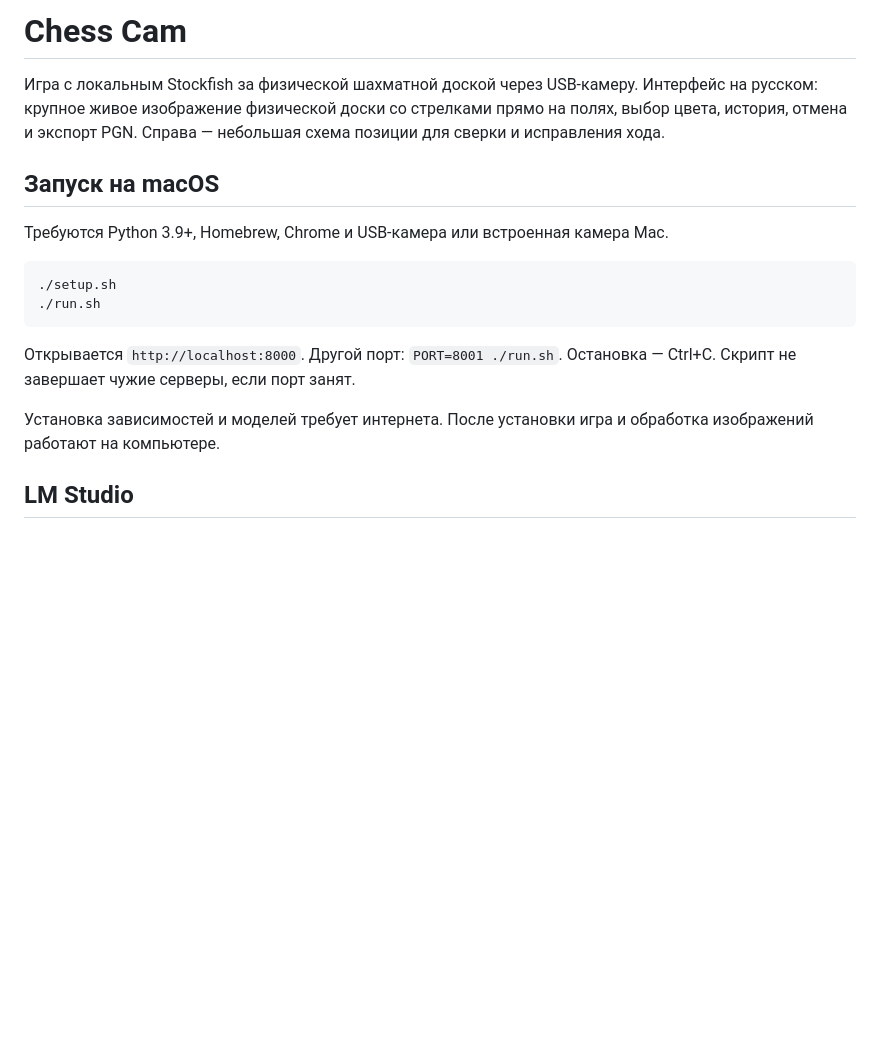
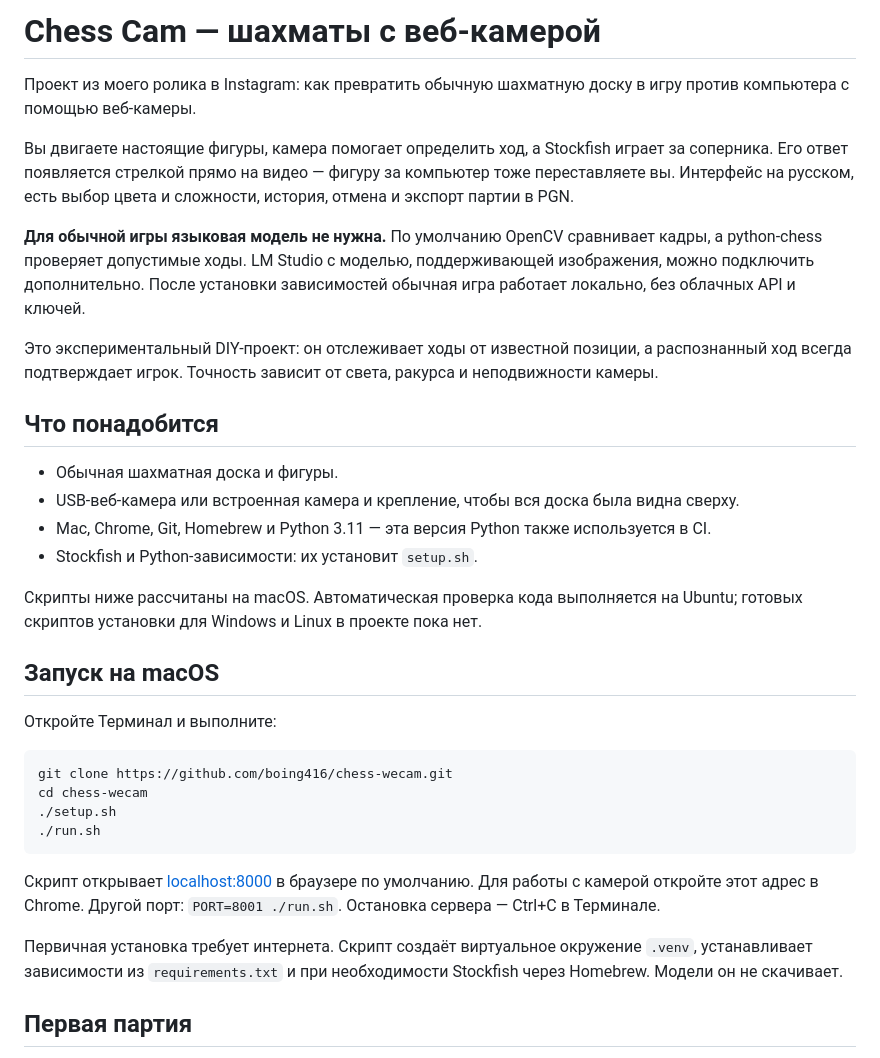
Before and after one commit to boing416/chess-wecam, a Markdown page: README.md, the part around one of its changes. GitHub-like rendering; blank space fills up the shorter version.

````diff
--- a/README.md
+++ b/README.md
@@ -1,19 +1,36 @@
-# Chess Cam
+# Chess Cam — шахматы с веб-камерой
 
-Игра с локальным Stockfish за физической шахматной доской через USB-камеру. Интерфейс на русском: крупное живое изображение физической доски со стрелками прямо на полях, выбор цвета, история, отмена и экспорт PGN. Справа — небольшая схема позиции для сверки и исправления хода.
+Проект из моего ролика в Instagram: как превратить обычную шахматную доску в игру против компьютера с помощью веб-камеры.
+
+Вы двигаете настоящие фигуры, камера помогает определить ход, а Stockfish играет за соперника. Его ответ появляется стрелкой прямо на видео — фигуру за компьютер тоже переставляете вы. Интерфейс на русском, есть выбор цвета и сложности, история, отмена и экспорт партии в PGN.
+
+**Для обычной игры языковая модель не нужна.** По умолчанию OpenCV сравнивает кадры, а python-chess проверяет допустимые ходы. LM Studio с моделью, поддерживающей изображения, можно подключить дополнительно. После установки зависимостей обычная игра работает локально, без облачных API и ключей.
+
+Это экспериментальный DIY-проект: он отслеживает ходы от известной позиции, а распознанный ход всегда подтверждает игрок. Точность зависит от света, ракурса и неподвижности камеры.
+
+## Что понадобится
+
+- Обычная шахматная доска и фигуры.
+- USB-веб-камера или встроенная камера и крепление, чтобы вся доска была видна сверху.
+- Mac, Chrome, Git, Homebrew и Python 3.11 — эта версия Python также используется в CI.
+- Stockfish и Python-зависимости: их установит `setup.sh`.
+
+Скрипты ниже рассчитаны на macOS. Автоматическая проверка кода выполняется на Ubuntu; готовых скриптов установки для Windows и Linux в проекте пока нет.
 
 ## Запуск на macOS
 
-Требуются Python 3.9+, Homebrew, Chrome и USB-камера или встроенная камера Mac.
+Откройте Терминал и выполните:
 
 ```sh
+git clone https://github.com/boing416/chess-wecam.git
+cd chess-wecam
 ./setup.sh
 ./run.sh
 ```
 
-Открывается `http://localhost:8000`. Другой порт: `PORT=8001 ./run.sh`. Остановка — Ctrl+C. Скрипт не завершает чужие серверы, если порт занят.
+Скрипт открывает [localhost:8000](http://localhost:8000) в браузере по умолчанию. Для работы с камерой откройте этот адрес в Chrome. Другой порт: `PORT=8001 ./run.sh`. Остановка сервера — Ctrl+C в Терминале.
 
-Установка зависимостей и моделей требует интернета. После установки игра и обработка изображений работают на компьютере.
+Первичная установка требует интернета. Скрипт создаёт виртуальное окружение `.venv`, устанавливает зависимости из `requirements.txt` и при необходимости Stockfish через Homebrew. Модели он не скачивает.
 
-## LM Studio
+## Первая партия
 
````
Also changed, not shown: other parts of README.md (+52 -31 lines).
